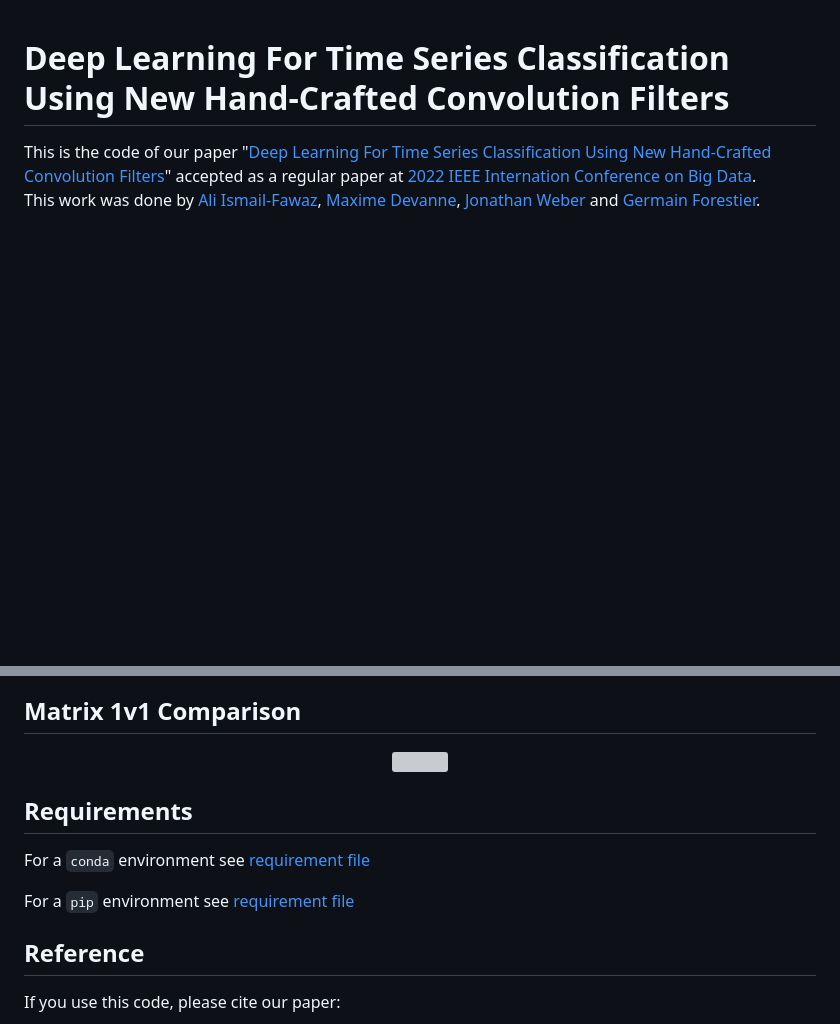
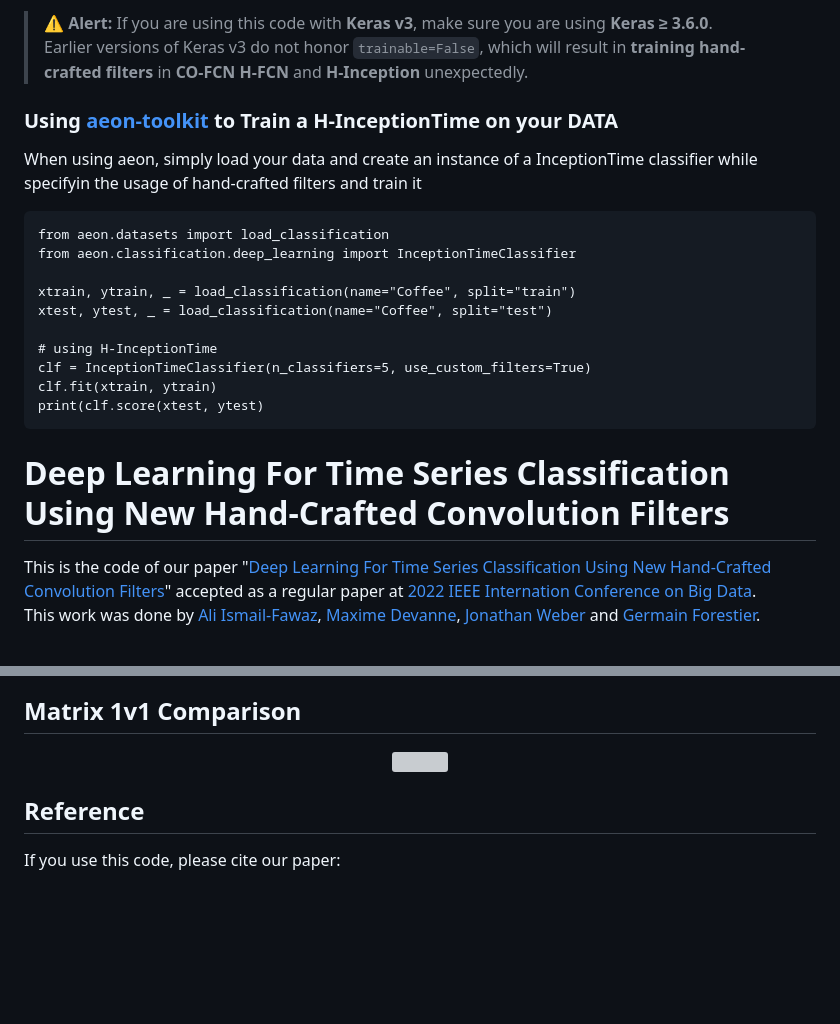
Before and after one commit to MSD-IRIMAS/CF-4-TSC, a Markdown page: README.md, 2 parts joined by grey strips. GitHub-like rendering; blank space fills up the shorter version; grey boxes are pictures that could not be loaded.

````diff
--- a/README.md
+++ b/README.md
@@ -1,3 +1,23 @@
+> ⚠️ **Alert:** If you are using this code with **Keras v3**, make sure you are using **Keras ≥ 3.6.0**.
+> Earlier versions of Keras v3 do not honor `trainable=False`, which will result in **training hand-crafted filters** in **CO-FCN** **H-FCN** and **H-Inception** unexpectedly.
+
+### Using [aeon-toolkit](https://github.com/aeon-toolkit/aeon) to Train a H-InceptionTime on your DATA
+
+When using aeon, simply load your data and create an instance of a InceptionTime classifier while specifyin the usage of hand-crafted filters and train it <br>
+
+```
+from aeon.datasets import load_classification
+from aeon.classification.deep_learning import InceptionTimeClassifier
+
+xtrain, ytrain, _ = load_classification(name="Coffee", split="train")
+xtest, ytest, _ = load_classification(name="Coffee", split="test")
+
+# using H-InceptionTime
+clf = InceptionTimeClassifier(n_classifiers=5, use_custom_filters=True)
+clf.fit(xtrain, ytrain)
+print(clf.score(xtest, ytest)
+```
+
 # Deep Learning For Time Series Classification Using New Hand-Crafted Convolution Filters
 
 This is the code of our paper "[Deep Learning For Time Series Classification Using New Hand-Crafted Convolution Filters](https://doi.org/10.1109/BigData55660.2022.10020496)" accepted as a regular paper at [2022 IEEE Internation Conference on Big Data](https://bigdataieee.org/BigData2022/).<br>
@@ -103,12 +123,6 @@ The variable to be changed is [in this line](https://github.com/MSD-IRIMAS/CF-4-
 </p>
 
 
-## Requirements
-
-For a ```conda``` environment see [requirement file](requirements_conda.txt)<br>
-
-For a ```pip``` environment see [requirement file](requirement_pip.txt )<br>
-
 ## Reference
 
 If you use this code, please cite our paper:<br>
````
